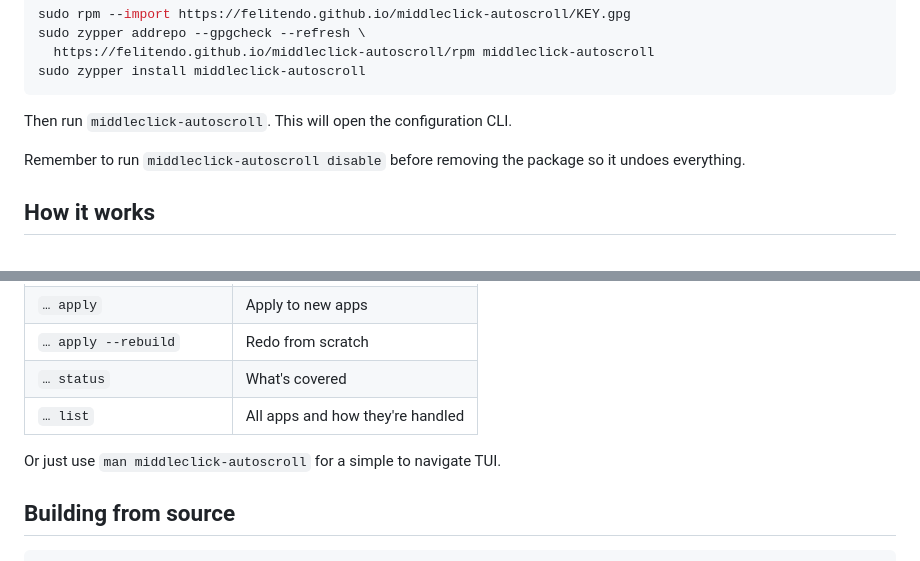
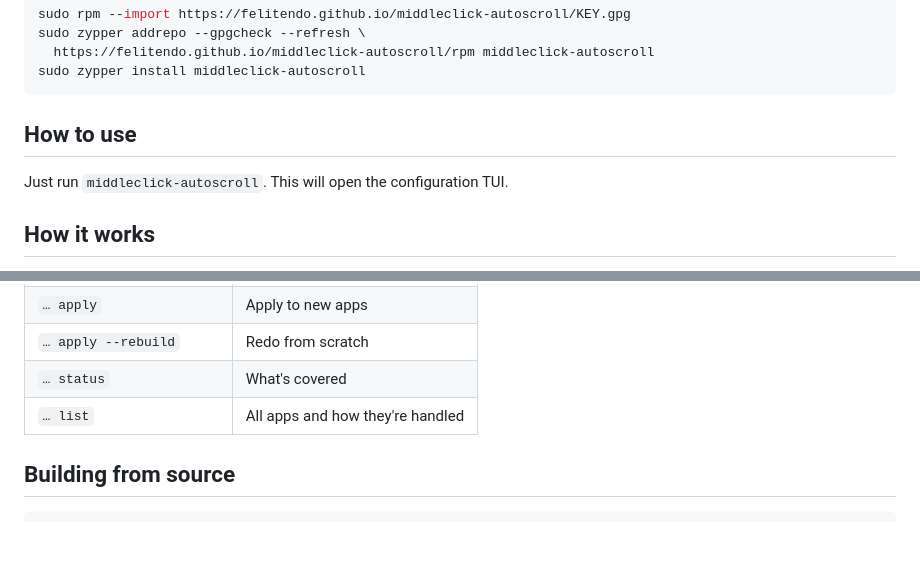
Before and after one commit to Felitendo/middleclick-autoscroll, a Markdown page: README.md, 2 parts joined by grey strips. Rendered like a GitHub page; blank space fills up the shorter version.

Commit message:
chore: update readme

````diff
--- a/README.md
+++ b/README.md
@@ -41,10 +41,9 @@ sudo zypper addrepo --gpgcheck --refresh \
 sudo zypper install middleclick-autoscroll
 ```
 
-Then run `middleclick-autoscroll`. This will open the configuration CLI.
+## How to use
 
-Remember to run `middleclick-autoscroll disable` before removing the package
-so it undoes everything.
+Just run `middleclick-autoscroll`. This will open the configuration TUI.
 
 ## How it works
 
@@ -85,8 +84,6 @@ damaged files on its own just so you're aware of that.
 | `… status` | What's covered |
 | `… list` | All apps and how they're handled |
 
-Or just use `man middleclick-autoscroll` for a simple to navigate TUI.
-
 ## Building from source
 
 ```bash
````
